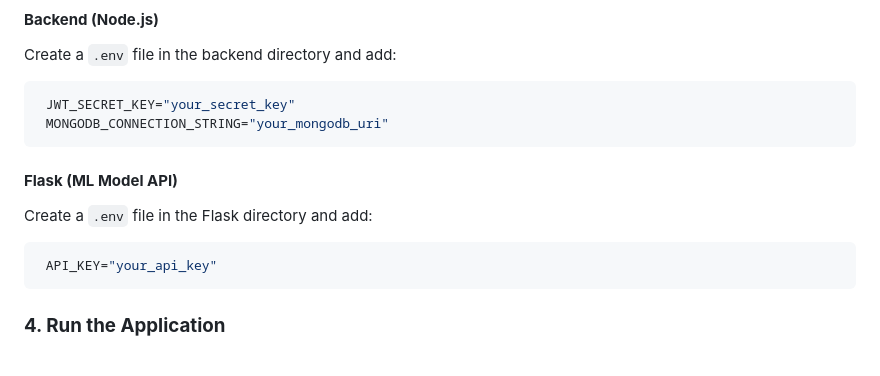
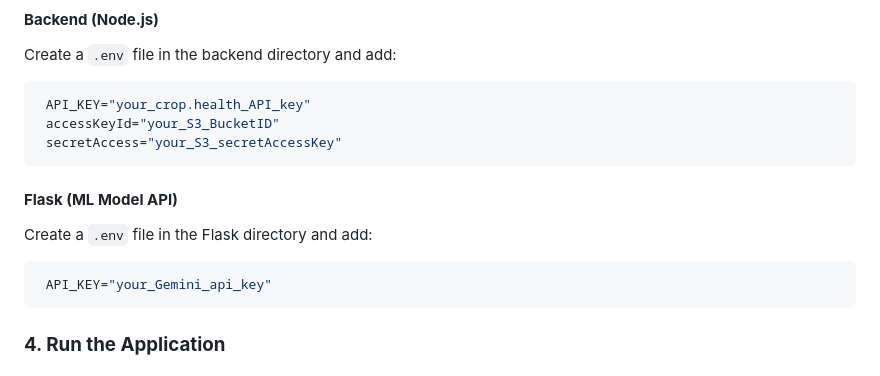
Before and after one commit to mansicode12/FarmGuard-AI-Crop-Doctor, a Markdown page: README.md, the part around the change. Drawn GitHub-style.

````diff
--- a/README.md
+++ b/README.md
@@ -59,14 +59,15 @@ PlantPulse is an AI-powered mobile application designed to help farmers detect a
 #### **Backend (Node.js)**
 Create a `.env` file in the backend directory and add:
 ```bash
- JWT_SECRET_KEY="your_secret_key"
- MONGODB_CONNECTION_STRING="your_mongodb_uri"
+ API_KEY="your_crop.health_API_key"
+ accessKeyId="your_S3_BucketID"
+ secretAccess="your_S3_secretAccessKey"
 ```
 
 #### **Flask (ML Model API)**
 Create a `.env` file in the Flask directory and add:
 ```bash
- API_KEY="your_api_key"
+ API_KEY="your_Gemini_api_key"
 ```
 
 ### **4. Run the Application**
````
